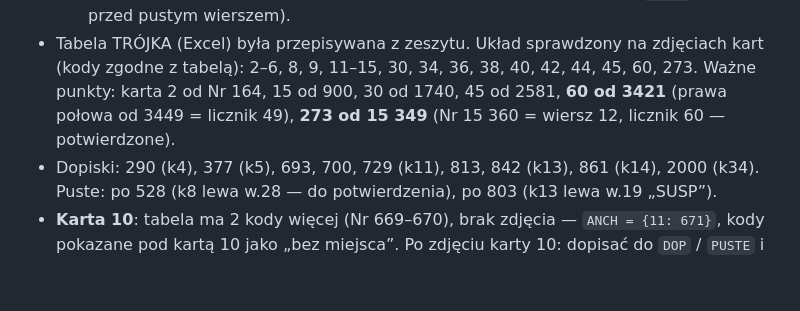
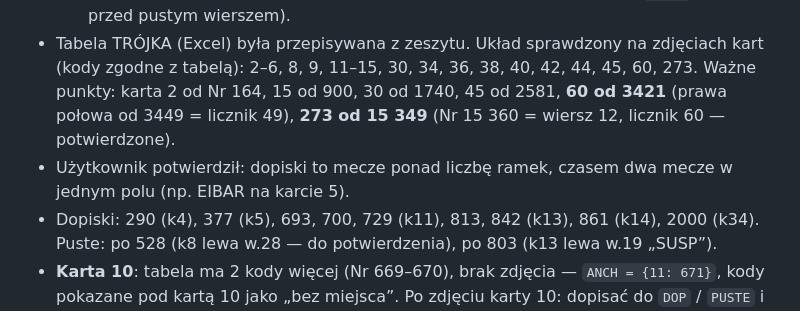
Before and after one commit to px5060/zeszyt, a Markdown page: RULES.md, the part around the change. GitHub-like rendering; blank space fills up the shorter version.

Commit message:
RULES: dopiski potwierdzone przez użytkownika
Co-Authored-By: Claude Opus 5.5 <noreply@anthropic.com>
Claude-Session: https://claude.ai/code/session_01MoZRLesjH5KWrTbWQLe7jY

```diff
--- a/RULES.md
+++ b/RULES.md
@@ -32,6 +32,7 @@ Zapisuje reguły i ustalenia z rozmów, żeby przetrwały nowe sesje.
 - Tabela TRÓJKA (Excel) była przepisywana z zeszytu. Układ sprawdzony na zdjęciach kart (kody zgodne z tabelą):
   2–6, 8, 9, 11–15, 30, 34, 36, 38, 40, 42, 44, 45, 60, 273. Ważne punkty: karta 2 od Nr 164, 15 od 900, 30 od 1740,
   45 od 2581, **60 od 3421** (prawa połowa od 3449 = licznik 49), **273 od 15 349** (Nr 15 360 = wiersz 12, licznik 60 — potwierdzone).
+- Użytkownik potwierdził: dopiski to mecze ponad liczbę ramek, czasem dwa mecze w jednym polu (np. EIBAR na karcie 5).
 - Dopiski: 290 (k4), 377 (k5), 693, 700, 729 (k11), 813, 842 (k13), 861 (k14), 2000 (k34). Puste: po 528 (k8 lewa w.28 — do potwierdzenia),
   po 803 (k13 lewa w.19 „SUSP”).
 - **Karta 10**: tabela ma 2 kody więcej (Nr 669–670), brak zdjęcia — `ANCH = {11: 671}`, kody pokazane pod kartą 10 jako „bez miejsca”.
```
